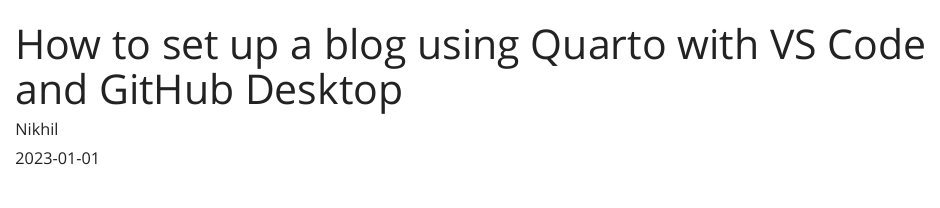
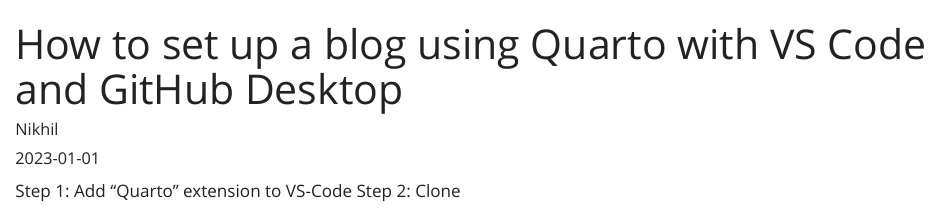
Before and after one commit to madanNikhil/blog, a Quarto document (posts/quarto-with-vsStudio/index.qmd): the page in a window 1100 px wide, from its top. Rendered offline with R 4.5, knitr and Pandoc in place of Quarto, with nearby package versions.

Commit message:
Updated blog content
Updated blog content

```diff
--- a/posts/quarto-with-vsStudio/index.qmd
+++ b/posts/quarto-with-vsStudio/index.qmd
@@ -4,3 +4,7 @@
 date: "2023-01-01"
 categories: [how-to]
 ---
+
+
+Step 1: Add "Quarto" extension to VS-Code
+Step 2: Clone
```
Also changed, not shown: 5 other files.
